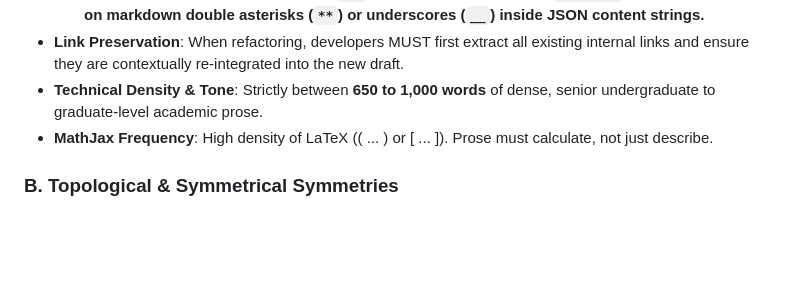
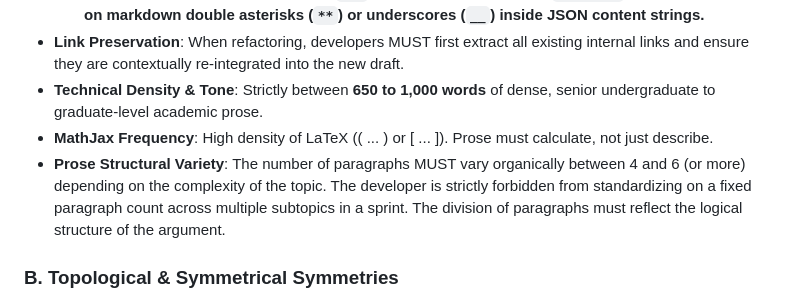
Before and after one commit to jholobetz/terra, a Markdown page: CLAUDE.md, the part around the change. Drawn GitHub-style; blank space fills up the shorter version.

Commit message:
Update CLAUDE.md: codify Prose Structural Variety mandate under OPS Qualitative Quality Gates to prevent repetitive paragraph-count layouts

```diff
--- a/CLAUDE.md
+++ b/CLAUDE.md
@@ -67,6 +67,7 @@ To graduate a subtopic from standard "legacy" to "platinum," it must pass these
 * **Link Preservation**: When refactoring, developers MUST first extract all existing internal links and ensure they are contextually re-integrated into the new draft.
 * **Technical Density & Tone**: Strictly between **650 to 1,000 words** of dense, senior undergraduate to graduate-level academic prose.
 * **MathJax Frequency**: High density of LaTeX (\( ... \) or \[ ... \]). Prose must calculate, not just describe.
+* **Prose Structural Variety**: The number of paragraphs MUST vary organically between 4 and 6 (or more) depending on the complexity of the topic. The developer is strictly forbidden from standardizing on a fixed paragraph count across multiple subtopics in a sprint. The division of paragraphs must reflect the logical structure of the argument.
 
 ### B. Topological & Symmetrical Symmetries
 * **Small-World Connectivity**: Every Platinum node must establish:
```
